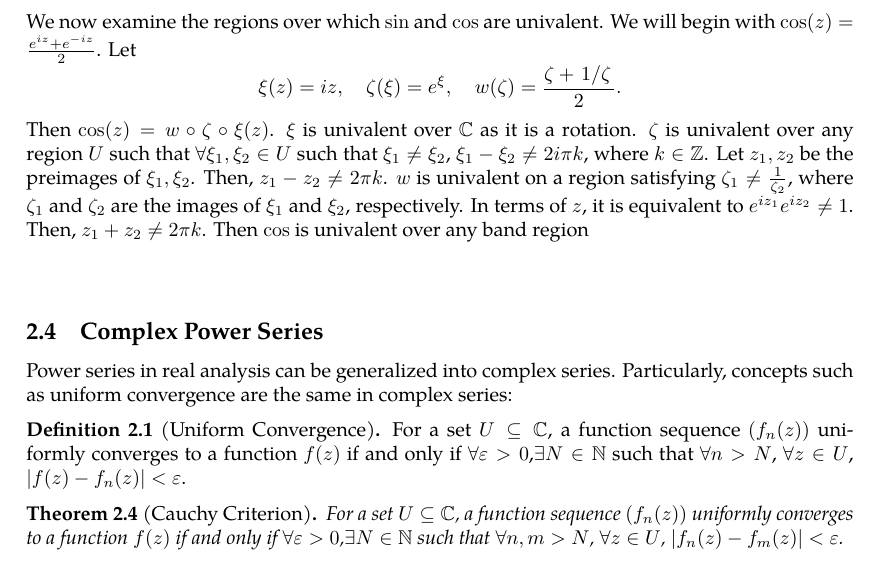
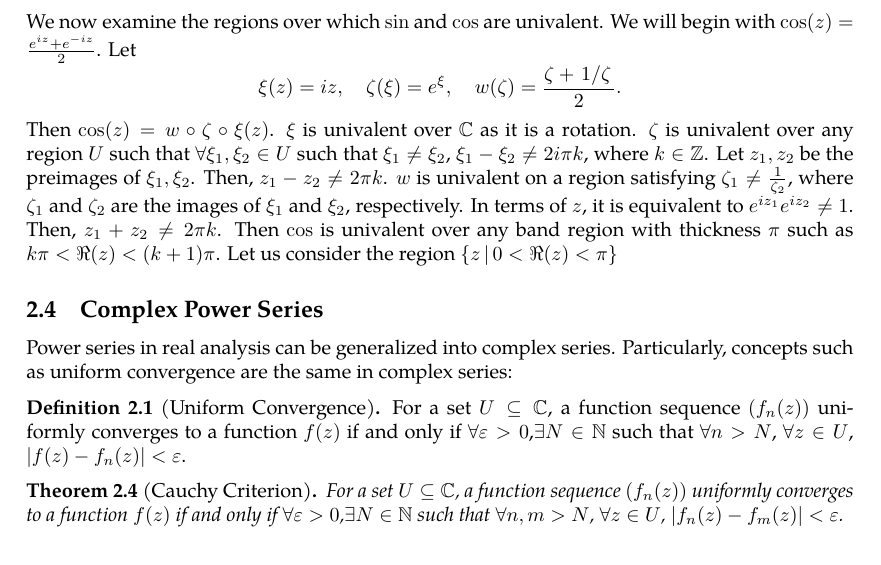
Before and after one commit to slipperking/complex-analysis-latex, a LaTeX document (main.tex): part of page 16 of 40, cut so that both start at the same text. Compiled offline with pdfLaTeX.

Commit message:
overleaf_to_git (Thu Jun  5 09:44:50 2025 -0700): update main.tex from r7361 to r7368

```diff
--- a/main.tex
+++ b/main.tex
@@ -399,7 +399,7 @@ Next we examine the complex logarithm.
 \(\sin\) and \(\cos\), through their exponential form, still satisfy the properties such as their derivatives, periodicity being \(2\pi\), parity, sum and difference, and the fundamental identities \(\sin^2(z)+\cos^2(z)=1\), \(\sin(z)=\cos\paren{\frac{\pi}{2}-z}\). However, due to the extension, some properties do not hold. For instance, \(\sin(z)\) and \(\cos(z)\) are unbounded, as along the imaginary axis, they resemble their hyperbolic counterparts, which are unbounded along the real line.
 
 We now examine the regions over which \(\sin\) and \(\cos\) are univalent. We will begin with \(\cos(z)=\frac{e^{iz}+e^{-iz}}{2}\). Let \[\xi(z)=iz,\quad \zeta(\xi)=e^\xi,\quad w(\zeta)=\frac{\zeta+\flatfrac{1}{\zeta}}{2}.\]
-Then \(\cos(z)=w\circ\zeta\circ\xi(z)\). \(\xi\) is univalent over \(\mathbb{C}\) as it is a rotation. \(\zeta\) is univalent over any region \(U\) such that \(\forall\xi_1,\xi_2\in U\) such that \(\xi_1\neq \xi_2\), \(\xi_1-\xi_2\neq2i\pi k\), where \(k\in\mathbb{Z}\). Let \(z_1,z_2\) be the preimages of \(\xi_1,\xi_2\). Then, \(z_1-z_2\neq 2\pi k\). \(w\) is univalent on a region satisfying \(\zeta_1\neq\frac{1}{\zeta_2}\), where \(\zeta_1\) and \(\zeta_2\) are the images of \(\xi_1\) and \(\xi_2\), respectively. In terms of \(z\), it is equivalent to \(e^{iz_1}e^{iz_2}\neq 1\). Then, \(z_1+z_2\neq 2\pi k\). Then \(\cos\) is univalent over any band region \[\]
+Then \(\cos(z)=w\circ\zeta\circ\xi(z)\). \(\xi\) is univalent over \(\mathbb{C}\) as it is a rotation. \(\zeta\) is univalent over any region \(U\) such that \(\forall\xi_1,\xi_2\in U\) such that \(\xi_1\neq \xi_2\), \(\xi_1-\xi_2\neq2i\pi k\), where \(k\in\mathbb{Z}\). Let \(z_1,z_2\) be the preimages of \(\xi_1,\xi_2\). Then, \(z_1-z_2\neq 2\pi k\). \(w\) is univalent on a region satisfying \(\zeta_1\neq\frac{1}{\zeta_2}\), where \(\zeta_1\) and \(\zeta_2\) are the images of \(\xi_1\) and \(\xi_2\), respectively. In terms of \(z\), it is equivalent to \(e^{iz_1}e^{iz_2}\neq 1\). Then, \(z_1+z_2\neq 2\pi k\). Then \(\cos\) is univalent over any band region with thickness \(\pi\) such as \(k\pi<\real(z)<(k+1)\pi\). Let us consider the region \(\cbraces{z}{0<\real(z)<\pi}\)
 \subsection{Complex Power Series}
 Power series in real analysis can be generalized into complex series. Particularly, concepts such as uniform convergence are the same in complex series:
 \begin{definition}[Uniform Convergence]
```
